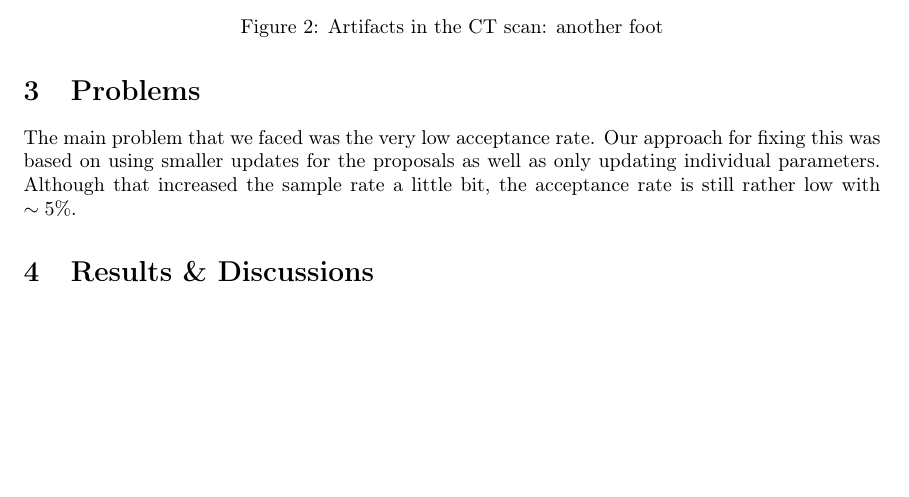
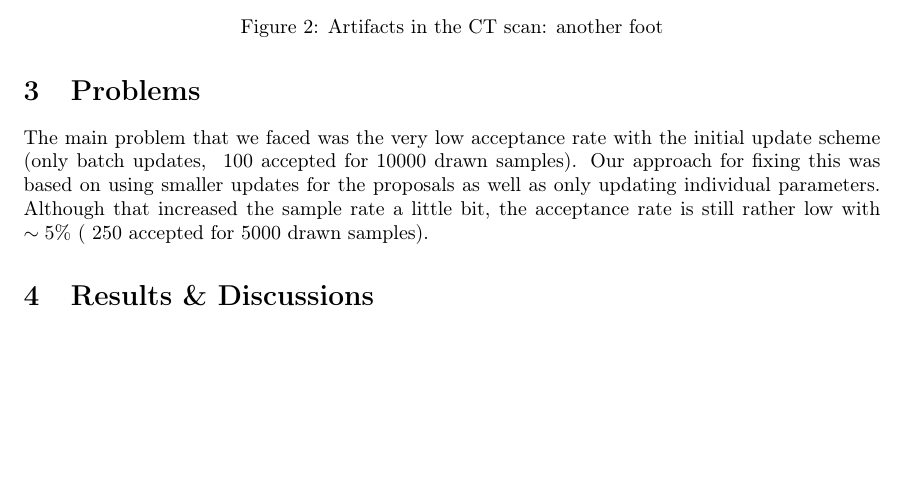
Before and after one commit to grigala/ShapeModelling, a LaTeX paper (latex_2/P2.tex): part of page 3 of 4, cut so that both start at the same text. Compiled offline with pdfLaTeX.

Commit message:
txs auto checkin

```diff
--- a/latex_2/P2.tex
+++ b/latex_2/P2.tex
@@ -136,9 +136,10 @@
 		\end{tabular}
 	\end{center}
 	\section{Problems}
-	The main problem that we faced was the very low acceptance rate.
+	The main problem that we faced was the very low acceptance rate with the initial update scheme (only batch updates, ~100 accepted for 10000 drawn samples).
 	Our approach for fixing this was based on using smaller updates for the proposals as well as only updating individual parameters.
-	Although that increased the sample rate a little bit, the acceptance rate is still rather low with $\sim 5\%$.
+	Although that increased the sample rate a little bit, the acceptance rate is still rather low with $\sim 5\%$ (~250 accepted for 5000 drawn samples).
+
 
 	\section{Results \& Discussions}
 		\begin{figure}
```
